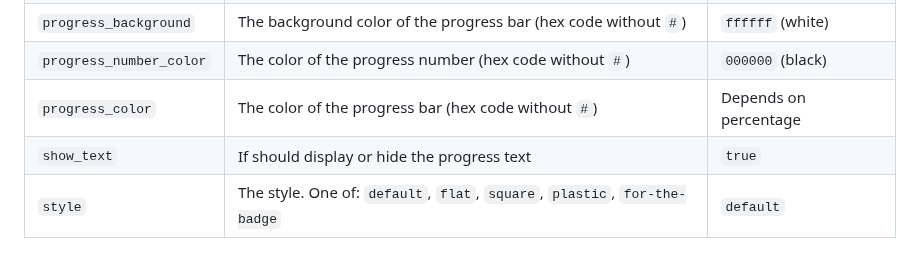
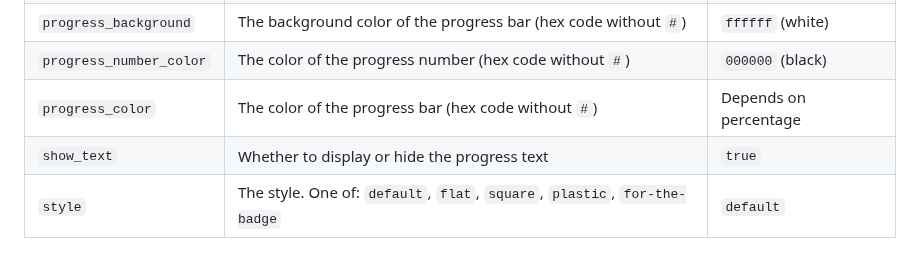
Before and after one commit to guibranco/progressbar, a Markdown page: README.md, the part around the change. Drawn GitHub-style.

Commit message:
Update README.md
Co-authored-by: sourcery-ai[bot] <58596630+sourcery-ai[bot]@users.noreply.github.com>

```diff
--- a/README.md
+++ b/README.md
@@ -35,7 +35,7 @@ This service is deployed on **[Vercel](https://vercel.com)** and accessible via
 | `progress_background`   | The background color of the progress bar (hex code without `#`)            | `ffffff` (white)      |
 | `progress_number_color` | The color of the progress number (hex code without `#`)                    | `000000` (black)      |
 | `progress_color`        | The color of the progress bar (hex code without `#`)                       | Depends on percentage |
-| `show_text`             | If should display or hide the progress text                                | `true`                |
+| `show_text`             | Whether to display or hide the progress text                               | `true`                |
 | `style`                 | The style. One of: `default`, `flat`, `square`, `plastic`, `for-the-badge` | `default`             |
 
 ### Examples
```
